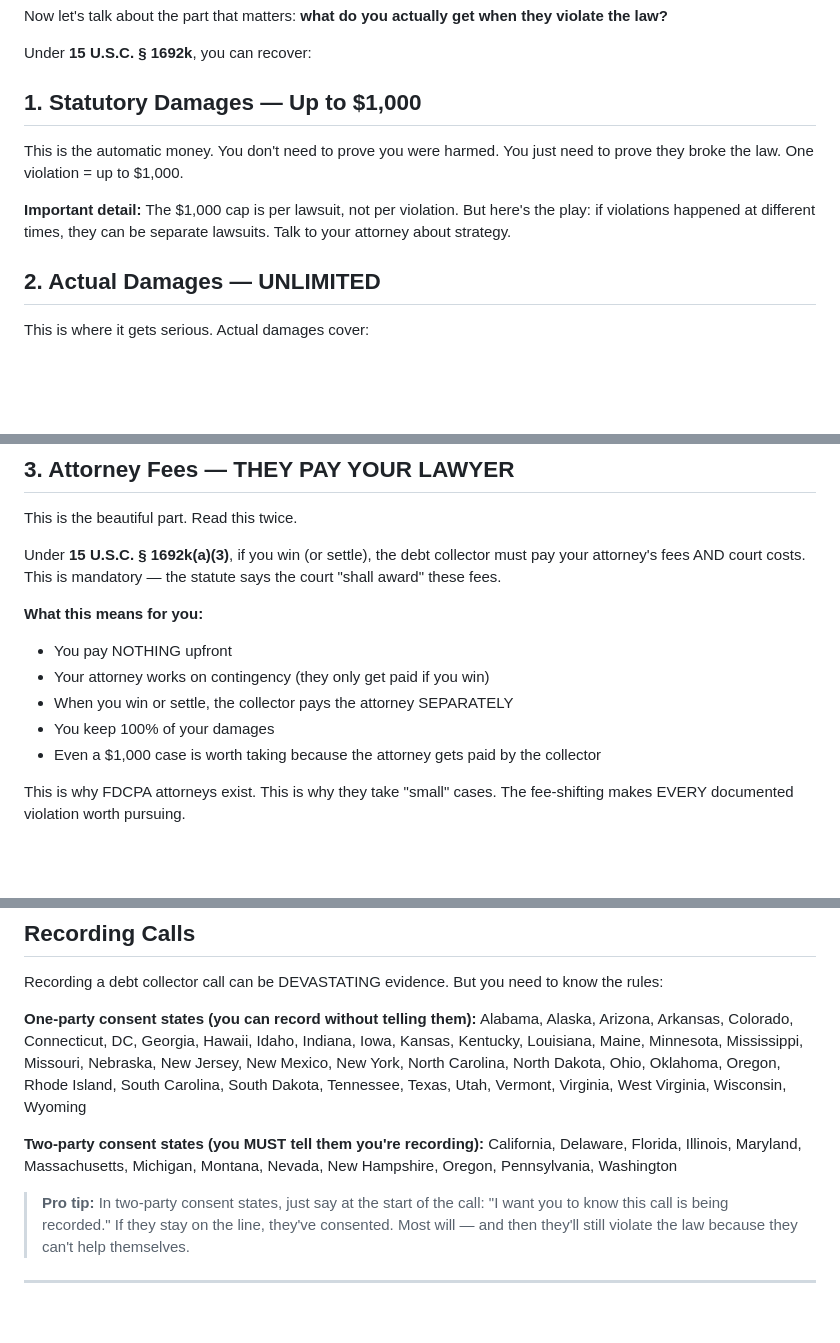
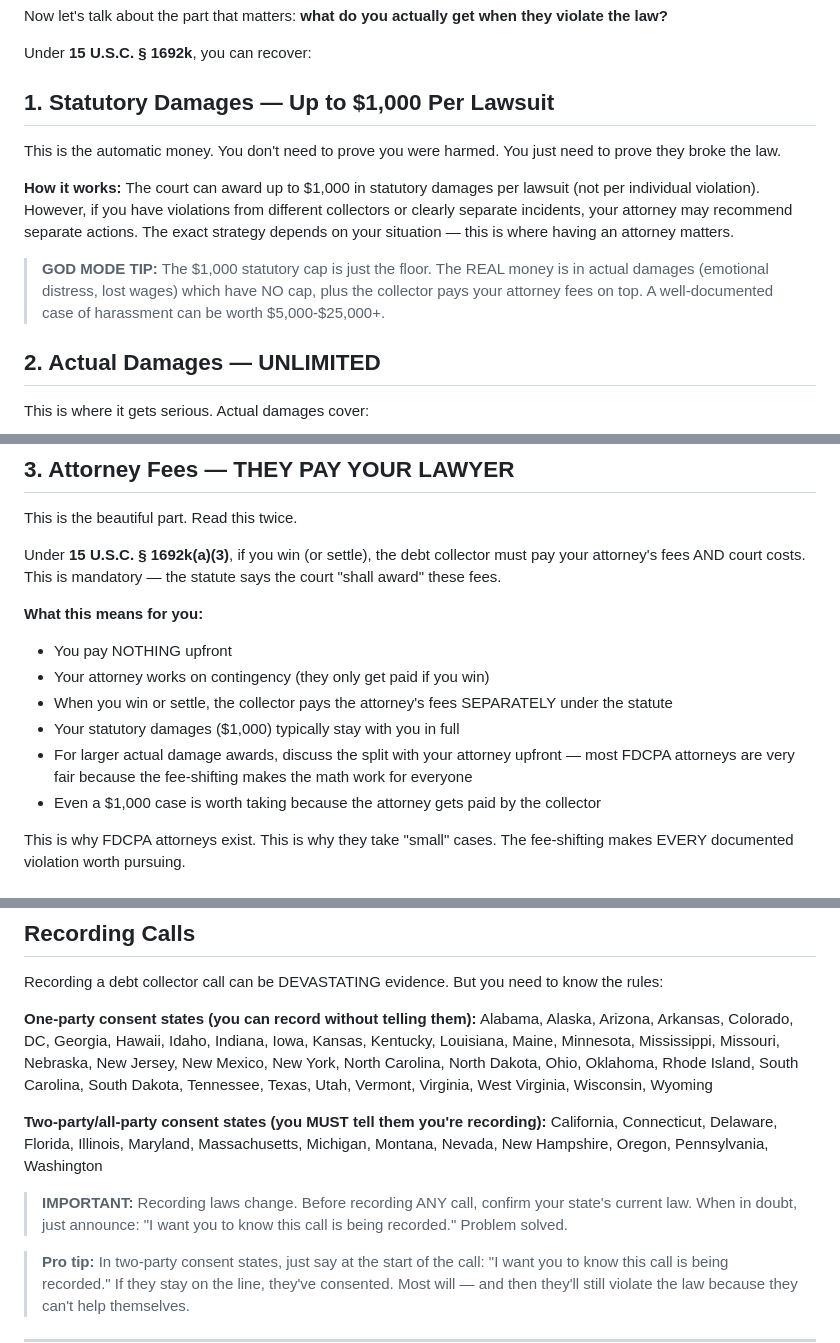
Before and after one commit to soulhustleai/my-project, a Markdown page: god-mode-credit/products/collect-what-they-owe-you.md, 3 parts joined by grey strips. Rendered like a GitHub page; blank space fills up the shorter version.

Commit message:
CRITICAL FIX: Recording consent states + audit-driven accuracy fixes
- Fixed Oregon and Connecticut in wrong recording consent columns (legal liability)
- Added safety note to verify state recording laws before recording
- Fixed $1,000 statutory vs per-lawsuit contradiction with clear explanation
- Fixed "keep 100% of damages" overclaim with honest attorney fee disclosure
- Added guidance for readers past the 30-day validation window
- Added GOD MODE TIP for actual damages being the real money

https://claude.ai/code/session_01PUq4Z3biNRxTWnewPNjegJ

```diff
--- a/god-mode-credit/products/collect-what-they-owe-you.md
+++ b/god-mode-credit/products/collect-what-they-owe-you.md
@@ -214,10 +214,12 @@ Now let's talk about the part that matters: **what do you actually get when they
 
 Under **15 U.S.C. § 1692k**, you can recover:
 
-## 1. Statutory Damages — Up to $1,000
-This is the automatic money. You don't need to prove you were harmed. You just need to prove they broke the law. One violation = up to $1,000.
+## 1. Statutory Damages — Up to $1,000 Per Lawsuit
+This is the automatic money. You don't need to prove you were harmed. You just need to prove they broke the law.
 
-**Important detail:** The $1,000 cap is per lawsuit, not per violation. But here's the play: if violations happened at different times, they can be separate lawsuits. Talk to your attorney about strategy.
+**How it works:** The court can award up to $1,000 in statutory damages per lawsuit (not per individual violation). However, if you have violations from different collectors or clearly separate incidents, your attorney may recommend separate actions. The exact strategy depends on your situation — this is where having an attorney matters.
+
+> **GOD MODE TIP:** The $1,000 statutory cap is just the floor. The REAL money is in actual damages (emotional distress, lost wages) which have NO cap, plus the collector pays your attorney fees on top. A well-documented case of harassment can be worth $5,000-$25,000+.
 
 ## 2. Actual Damages — UNLIMITED
 This is where it gets serious. Actual damages cover:
@@ -239,8 +241,9 @@ Under **15 U.S.C. § 1692k(a)(3)**, if you win (or settle), the debt collector m
 **What this means for you:**
 - You pay NOTHING upfront
 - Your attorney works on contingency (they only get paid if you win)
-- When you win or settle, the collector pays the attorney SEPARATELY
-- You keep 100% of your damages
+- When you win or settle, the collector pays the attorney's fees SEPARATELY under the statute
+- Your statutory damages ($1,000) typically stay with you in full
+- For larger actual damage awards, discuss the split with your attorney upfront — most FDCPA attorneys are very fair because the fee-shifting makes the math work for everyone
 - Even a $1,000 case is worth taking because the attorney gets paid by the collector
 
 This is why FDCPA attorneys exist. This is why they take "small" cases. The fee-shifting makes EVERY documented violation worth pursuing.
@@ -282,9 +285,11 @@ Start a dedicated notebook, spreadsheet, or note on your phone. Every single tim
 
 Recording a debt collector call can be DEVASTATING evidence. But you need to know the rules:
 
-**One-party consent states (you can record without telling them):** Alabama, Alaska, Arizona, Arkansas, Colorado, Connecticut, DC, Georgia, Hawaii, Idaho, Indiana, Iowa, Kansas, Kentucky, Louisiana, Maine, Minnesota, Mississippi, Missouri, Nebraska, New Jersey, New Mexico, New York, North Carolina, North Dakota, Ohio, Oklahoma, Oregon, Rhode Island, South Carolina, South Dakota, Tennessee, Texas, Utah, Vermont, Virginia, West Virginia, Wisconsin, Wyoming
+**One-party consent states (you can record without telling them):** Alabama, Alaska, Arizona, Arkansas, Colorado, DC, Georgia, Hawaii, Idaho, Indiana, Iowa, Kansas, Kentucky, Louisiana, Maine, Minnesota, Mississippi, Missouri, Nebraska, New Jersey, New Mexico, New York, North Carolina, North Dakota, Ohio, Oklahoma, Rhode Island, South Carolina, South Dakota, Tennessee, Texas, Utah, Vermont, Virginia, West Virginia, Wisconsin, Wyoming
 
-**Two-party consent states (you MUST tell them you're recording):** California, Delaware, Florida, Illinois, Maryland, Massachusetts, Michigan, Montana, Nevada, New Hampshire, Oregon, Pennsylvania, Washington
+**Two-party/all-party consent states (you MUST tell them you're recording):** California, Connecticut, Delaware, Florida, Illinois, Maryland, Massachusetts, Michigan, Montana, Nevada, New Hampshire, Oregon, Pennsylvania, Washington
+
+> **IMPORTANT:** Recording laws change. Before recording ANY call, confirm your state's current law. When in doubt, just announce: "I want you to know this call is being recorded." Problem solved.
 
 > **Pro tip:** In two-party consent states, just say at the start of the call: "I want you to know this call is being recorded." If they stay on the line, they've consented. Most will — and then they'll still violate the law because they can't help themselves.
 
```
Also changed, not shown: other parts of god-mode-credit/products/collect-what-they-owe-you.md (+2 -0 lines).
